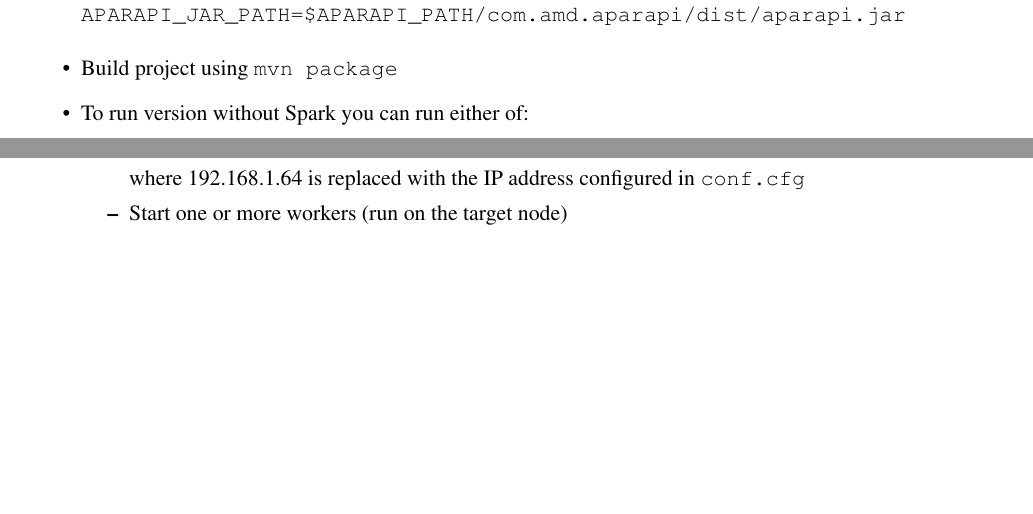
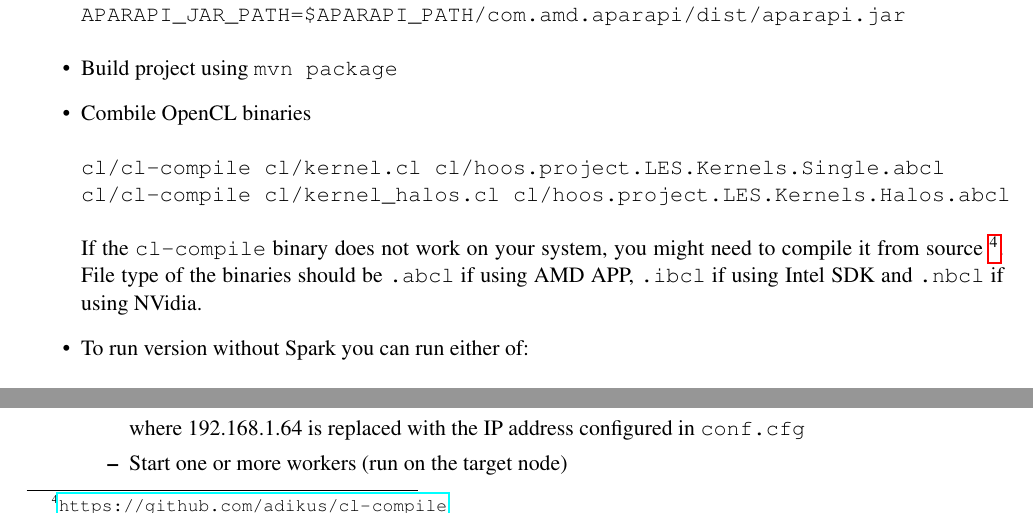
Before and after one commit to adikus/hurricaneProject, a LaTeX thesis (report/example0.tex): two parts of page 34 of 36, joined at a grey line, cut so that both start at the same text, the shorter picture padded with empty space. Compiled offline with pdfLaTeX.

Commit message:
Add cl-compile instructions

```diff
--- a/report/example0.tex
+++ b/report/example0.tex
@@ -1048,6 +1048,16 @@ APARAPI_JAR_PATH=$APARAPI_PATH/com.amd.aparapi/dist/aparapi.jar
 
 \item Build project using \texttt{mvn package}
 
+\item Combile OpenCL binaries
+\begin{verbatim}
+cl/cl-compile cl/kernel.cl cl/hoos.project.LES.Kernels.Single.abcl
+cl/cl-compile cl/kernel_halos.cl cl/hoos.project.LES.Kernels.Halos.abcl
+\end{verbatim}
+If the \texttt{cl-compile} binary does not work on your system, you might
+need to compile it from source \footnote{\url{https://github.com/adikus/cl-compile}}.
+File type of the binaries should be \texttt{.abcl} if using AMD APP, \texttt{.ibcl} if
+using Intel SDK and \texttt{.nbcl} if using NVidia.
+
 \item To run version without Spark you can run either of:
 \begin{verbatim}
   path-to-project/LES$ bash scripts/single.sh N
```
Also changed, not shown: report/example0.pdf.
